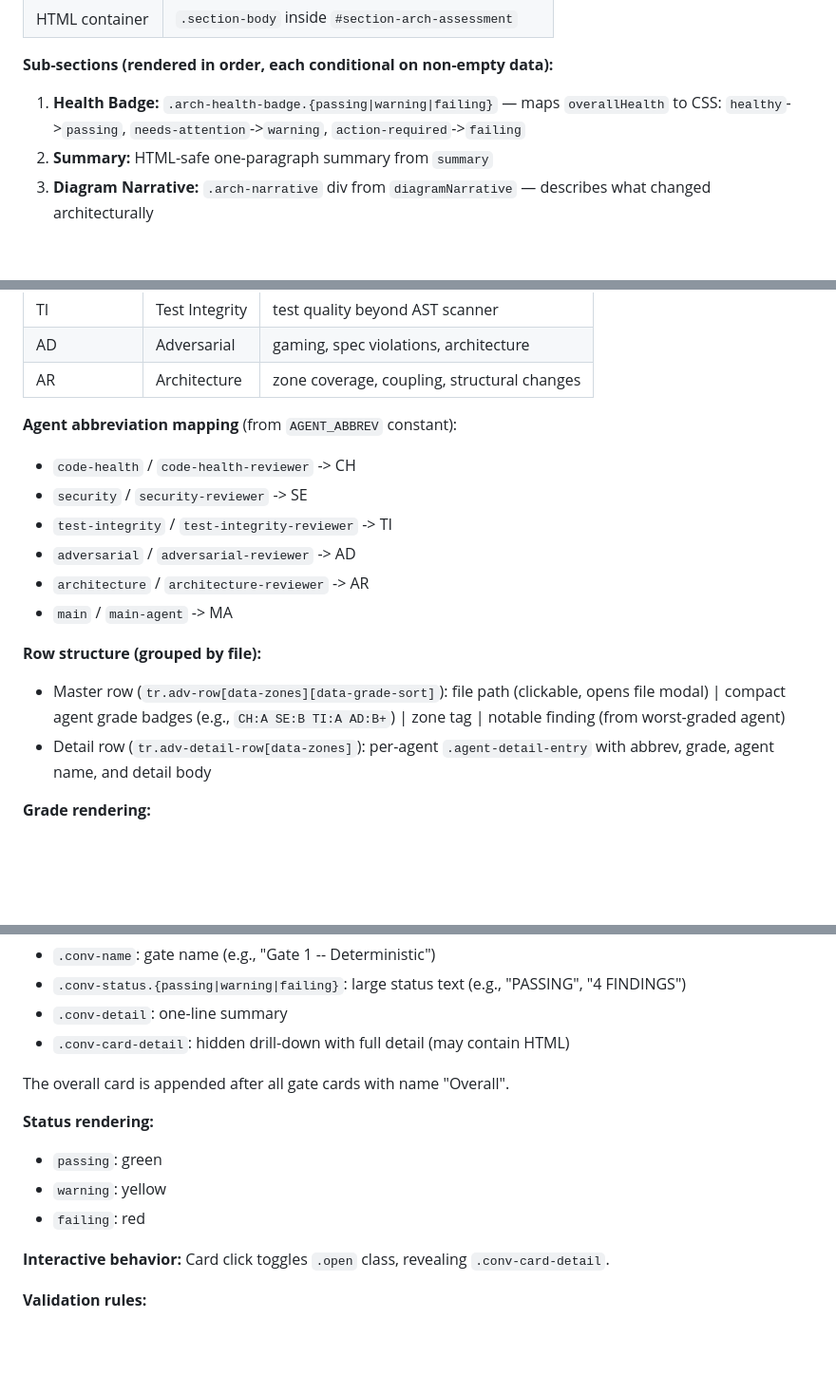
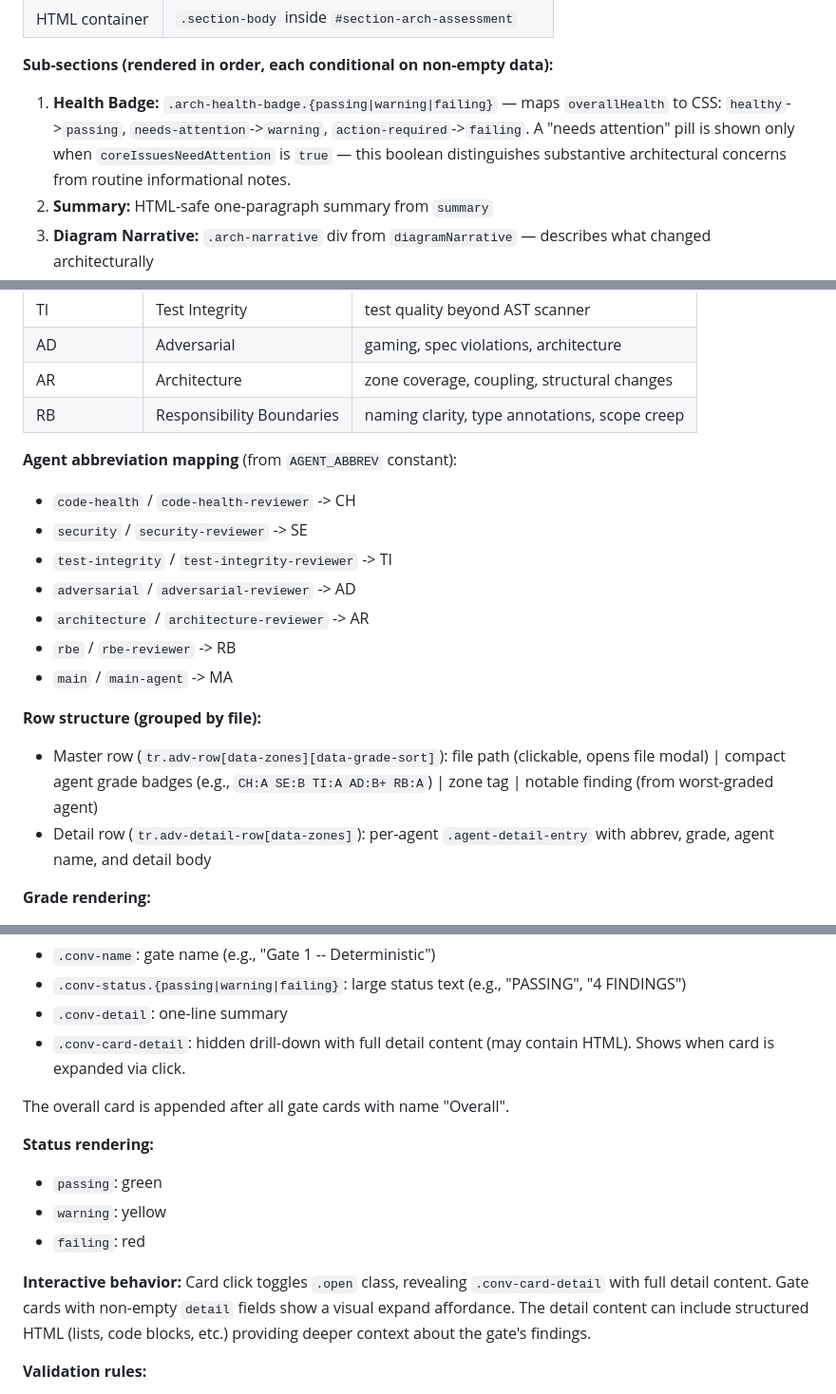
Before and after one commit to joeyfezster/pr-review-pack, a Markdown page: references/section-guide.md, 3 parts joined by grey strips. Shown at 95% size. GitHub-like rendering; blank space fills up the shorter version.

```diff
--- a/references/section-guide.md
+++ b/references/section-guide.md
@@ -282,7 +289,7 @@ The sidebar renders inside two mirror blocks in the template (one for desktop, o
 
 **Sub-sections (rendered in order, each conditional on non-empty data):**
 
-1. **Health Badge:** `.arch-health-badge.{passing|warning|failing}` — maps `overallHealth` to CSS: `healthy`->`passing`, `needs-attention`->`warning`, `action-required`->`failing`
+1. **Health Badge:** `.arch-health-badge.{passing|warning|failing}` — maps `overallHealth` to CSS: `healthy`->`passing`, `needs-attention`->`warning`, `action-required`->`failing`. A "needs attention" pill is shown only when `coreIssuesNeedAttention` is `true` — this boolean distinguishes substantive architectural concerns from routine informational notes.
 2. **Summary:** HTML-safe one-paragraph summary from `summary`
 3. **Diagram Narrative:** `.arch-narrative` div from `diagramNarrative` — describes what changed architecturally
 4. **Unzoned Files Table:** `.arch-warning-section` with table (File | Suggested Zone | Reason) from `unzonedFiles[]`
@@ -421,6 +428,7 @@ The sidebar renders inside two mirror blocks in the template (one for desktop, o
 | TI | Test Integrity | test quality beyond AST scanner |
 | AD | Adversarial | gaming, spec violations, architecture |
 | AR | Architecture | zone coverage, coupling, structural changes |
+| RB | Responsibility Boundaries | naming clarity, type annotations, scope creep |
 
 **Agent abbreviation mapping** (from `AGENT_ABBREV` constant):
 - `code-health` / `code-health-reviewer` -> CH
@@ -428,10 +436,11 @@ The sidebar renders inside two mirror blocks in the template (one for desktop, o
 - `test-integrity` / `test-integrity-reviewer` -> TI
 - `adversarial` / `adversarial-reviewer` -> AD
 - `architecture` / `architecture-reviewer` -> AR
+- `rbe` / `rbe-reviewer` -> RB
 - `main` / `main-agent` -> MA
 
 **Row structure (grouped by file):**
-- Master row (`tr.adv-row[data-zones][data-grade-sort]`): file path (clickable, opens file modal) | compact agent grade badges (e.g., `CH:A SE:B TI:A AD:B+`) | zone tag | notable finding (from worst-graded agent)
+- Master row (`tr.adv-row[data-zones][data-grade-sort]`): file path (clickable, opens file modal) | compact agent grade badges (e.g., `CH:A SE:B TI:A AD:B+ RB:A`) | zone tag | notable finding (from worst-graded agent)
 - Detail row (`tr.adv-detail-row[data-zones]`): per-agent `.agent-detail-entry` with abbrev, grade, agent name, and detail body
 
 **Grade rendering:**
@@ -512,7 +521,7 @@ The sidebar renders inside two mirror blocks in the template (one for desktop, o
 - `.conv-name`: gate name (e.g., "Gate 1 -- Deterministic")
 - `.conv-status.{passing|warning|failing}`: large status text (e.g., "PASSING", "4 FINDINGS")
 - `.conv-detail`: one-line summary
-- `.conv-card-detail`: hidden drill-down with full detail (may contain HTML)
+- `.conv-card-detail`: hidden drill-down with full detail content (may contain HTML). Shows when card is expanded via click.
 
 The overall card is appended after all gate cards with name "Overall".
 
@@ -521,7 +530,7 @@ The overall card is appended after all gate cards with name "Overall".
 - `warning`: yellow
 - `failing`: red
 
-**Interactive behavior:** Card click toggles `.open` class, revealing `.conv-card-detail`.
+**Interactive behavior:** Card click toggles `.open` class, revealing `.conv-card-detail` with full detail content. Gate cards with non-empty `detail` fields show a visual expand affordance. The detail content can include structured HTML (lists, code blocks, etc.) providing deeper context about the gate's findings.
 
 **Validation rules:**
 - Overall status must be consistent with individual gate statuses
```
Also changed, not shown: other parts of references/section-guide.md (+14 -7 lines), references/build-spec.md (+5 -5 lines), references/validation-checklist.md (+32 -1 lines).
